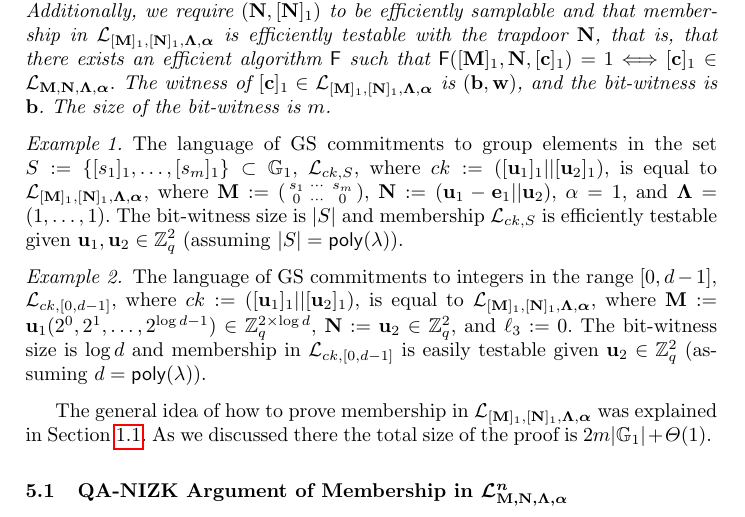
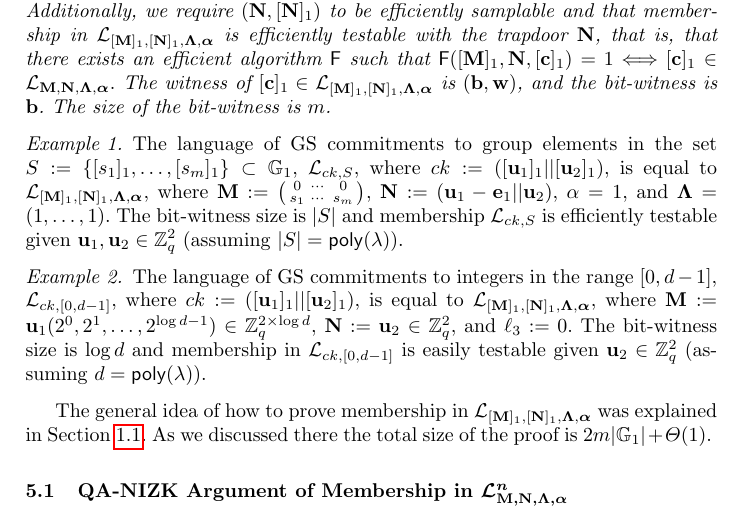
Before and after one commit to 4l0n50/listas, a LaTeX paper (main-listas.tex, which reads bin-languages/bin-languages.tex): part of page 14 of 17, cut so that both start at the same text. Compiled offline with pdfLaTeX.

Commit message:
cambie lo de e_1 en el ejemplo de section 5

```diff
--- a/bin-languages/bin-languages.tex
+++ b/bin-languages/bin-languages.tex
@@ -28,7 +28,7 @@ $[\vecb{c}]_1\in\Lang_{[\matr{M}]_1,[\matr{N}]_1,\matr{\Lambda},\grkb{\alpha}}$
 
 \begin{example}
 The language of GS commitments to group elements in the set $S:=\{[s_1]_1,\ldots,[s_\lb]_1\} \subset \GG_1$, $\Lang_{ck,S}$, where $ck:=([\vecb{u}_1]_1||[\vecb{u}_2]_1)$, is equal to $\Lang_{[\matr{M}]_1,[\matr{N}]_1,\matr{\Lambda},\grkb{\alpha}}$, where
-$\matr{M}:=\smallpmatrix{s_1 & \cdots & s_\lb \\ 0 &\cdots & 0}$, $\matr{N}:=(\vecb{u}_1-\vecb{e}_1||\vecb{u}_2)$, $\alpha=1$, and $\matr{\Lambda}=(1,\ldots,1)$. The bit-witness size is $|S|$ and membership $\Lang_{ck,S}$ is efficiently testable given $\vecb{u}_1,\vecb{u}_2 \in \Z_q^2$ (assuming $|S|=\poly(\lambda)$).
+$\matr{M}:=\smallpmatrix{0 &\cdots & 0\\s_1 & \cdots & s_\lb}$, $\matr{N}:=(\vecb{u}_1-\vecb{e}_1||\vecb{u}_2)$, $\alpha=1$, and $\matr{\Lambda}=(1,\ldots,1)$. The bit-witness size is $|S|$ and membership $\Lang_{ck,S}$ is efficiently testable given $\vecb{u}_1,\vecb{u}_2 \in \Z_q^2$ (assuming $|S|=\poly(\lambda)$).
 \end{example}
 
 \begin{example}
```
